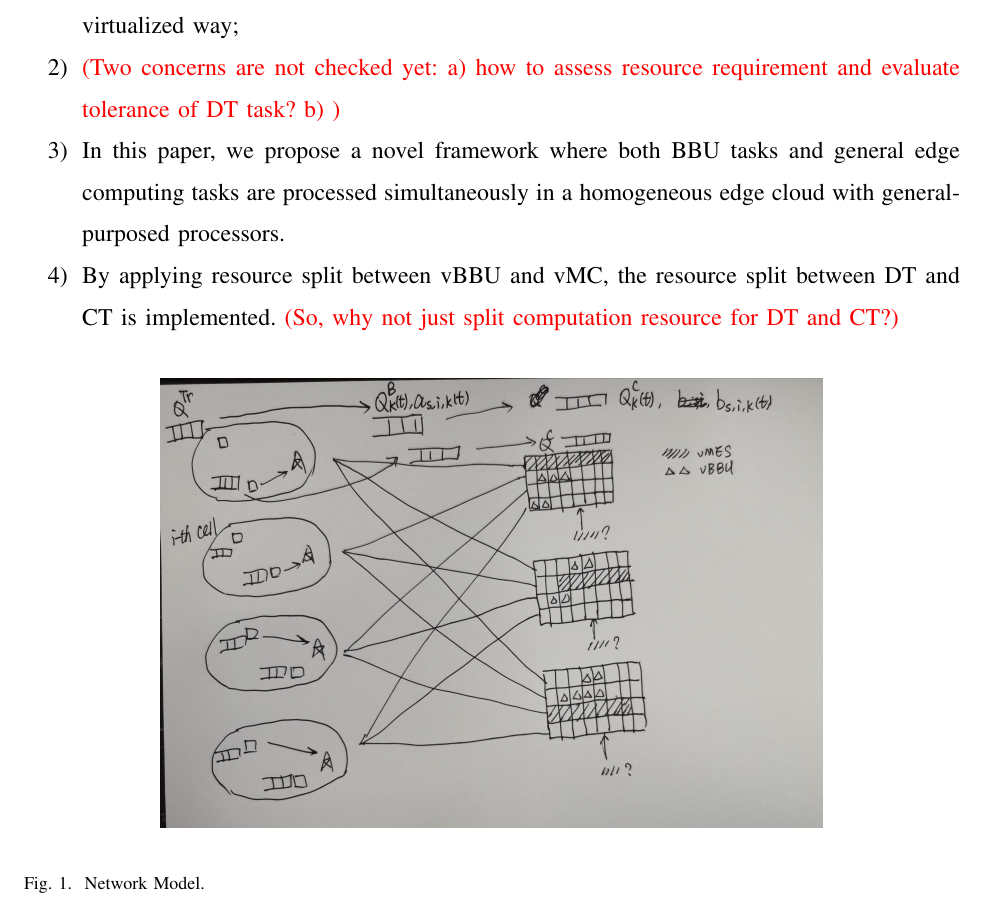
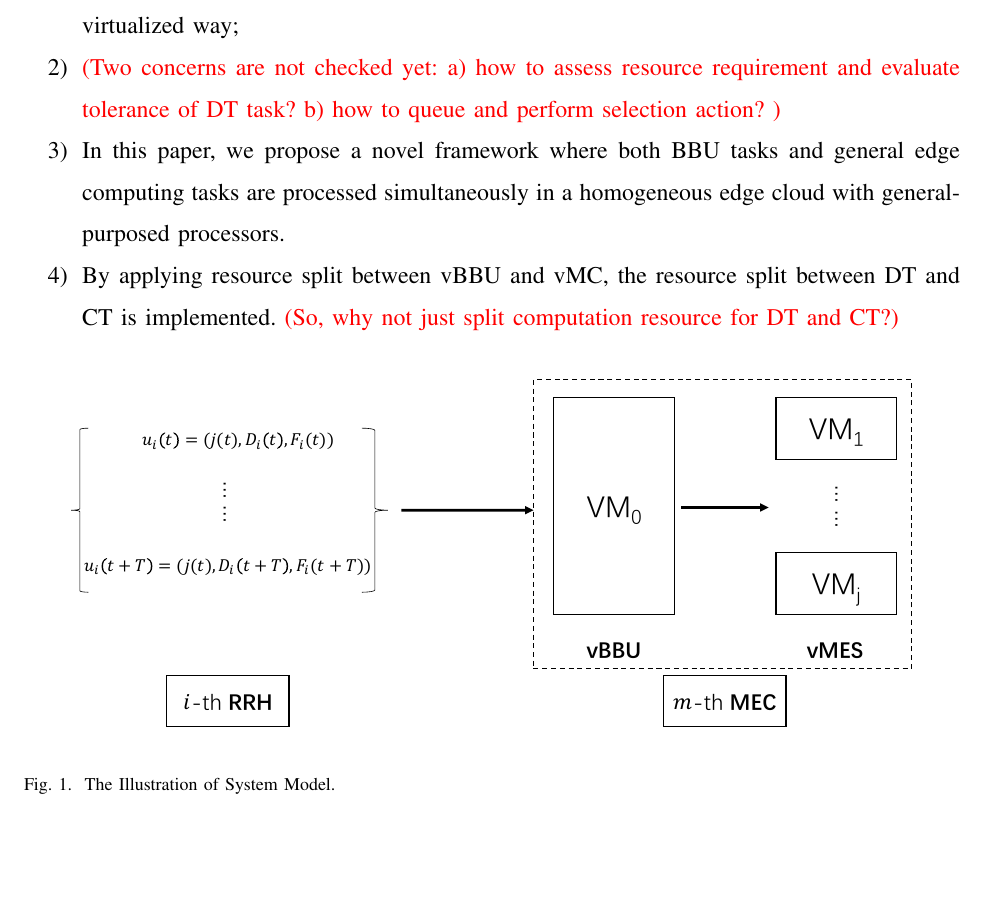
Before and after one commit to iamhyc/INFOCOM20-CRAN, a LaTeX paper (main.tex): part of page 1 of 5, cut so that both start at the same text, the shorter picture padded with empty space. Compiled offline with pdfLaTeX.

Commit message:
temp 1047

```diff
--- a/main.tex
+++ b/main.tex
@@ -95,15 +95,15 @@
 \section{Introduction}
 \begin{enumerate}
 	\item C-RAN is the future, where functions of BBUs are implemented in a centralized and virtualized way;
-	\item \fixit{Two concerns are not checked yet: a) how to assess resource requirement and evaluate tolerance of DT task? b) }
+	\item \fixit{Two concerns are not checked yet: a) how to assess resource requirement and evaluate tolerance of DT task? b) how to queue and perform selection action? }
 	\item In this paper, we propose a novel framework where both BBU tasks and general edge computing tasks are processed simultaneously in a homogeneous edge cloud with general-purposed processors.
 	\item By applying resource split between vBBU and vMC, the resource split between DT and CT is implemented. \fixit{So, why not just split computation resource for DT and CT?}
 \end{enumerate}
 
 \begin{figure}[htb!]
 	\centering
-	\includegraphics[scale = 0.1]{fig/scenario.jpg}
-	\caption{Network Model.}
+	\includegraphics[width=0.9\textwidth]{images/cran-system-model.pdf}
+	\caption{The Illustration of System Model.}
 	\label{fig:scenario}
 \end{figure}
 
```
Also changed, not shown: images/cran-system-model.pdf (added), images/scenario.jpg (renamed from fig/scenario.jpg), main.tex (4 more changed lines).
